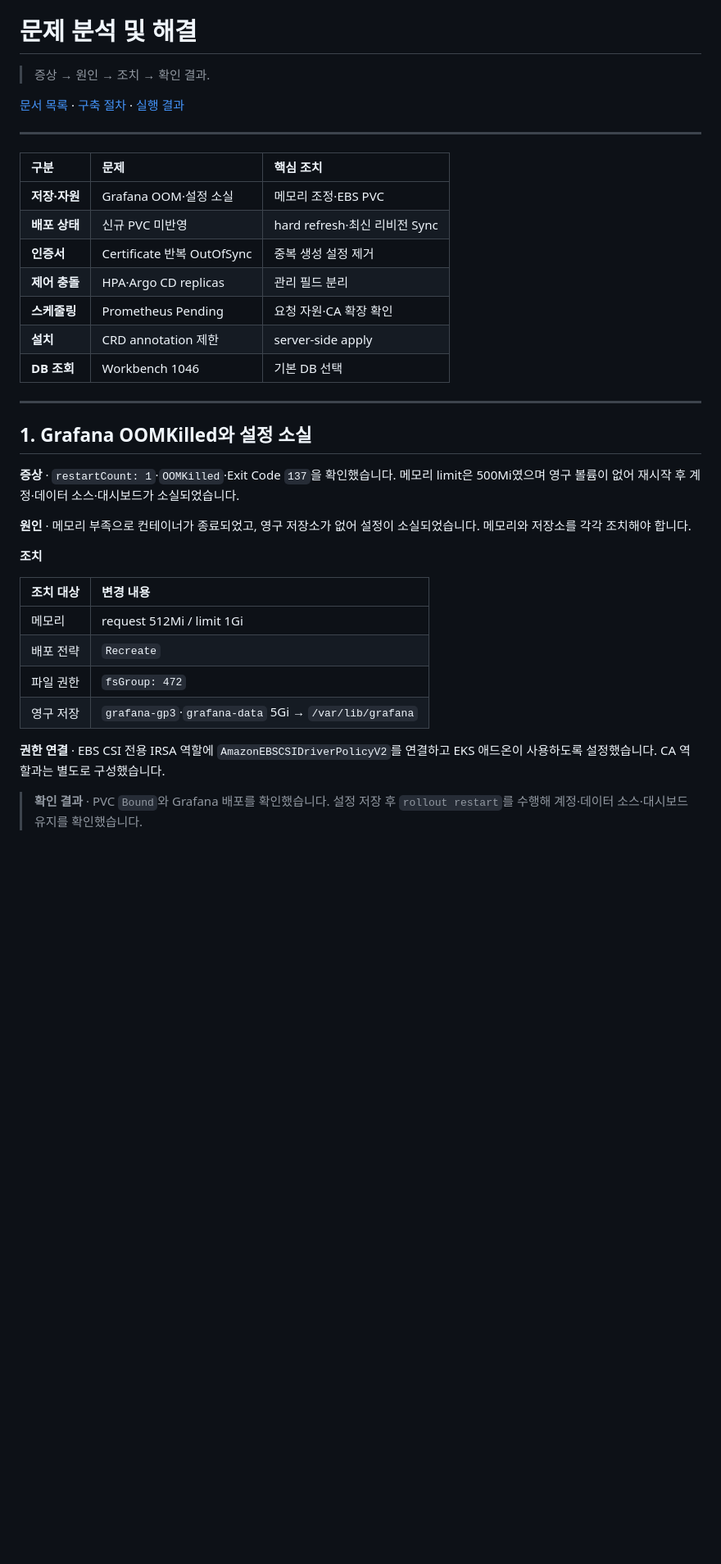
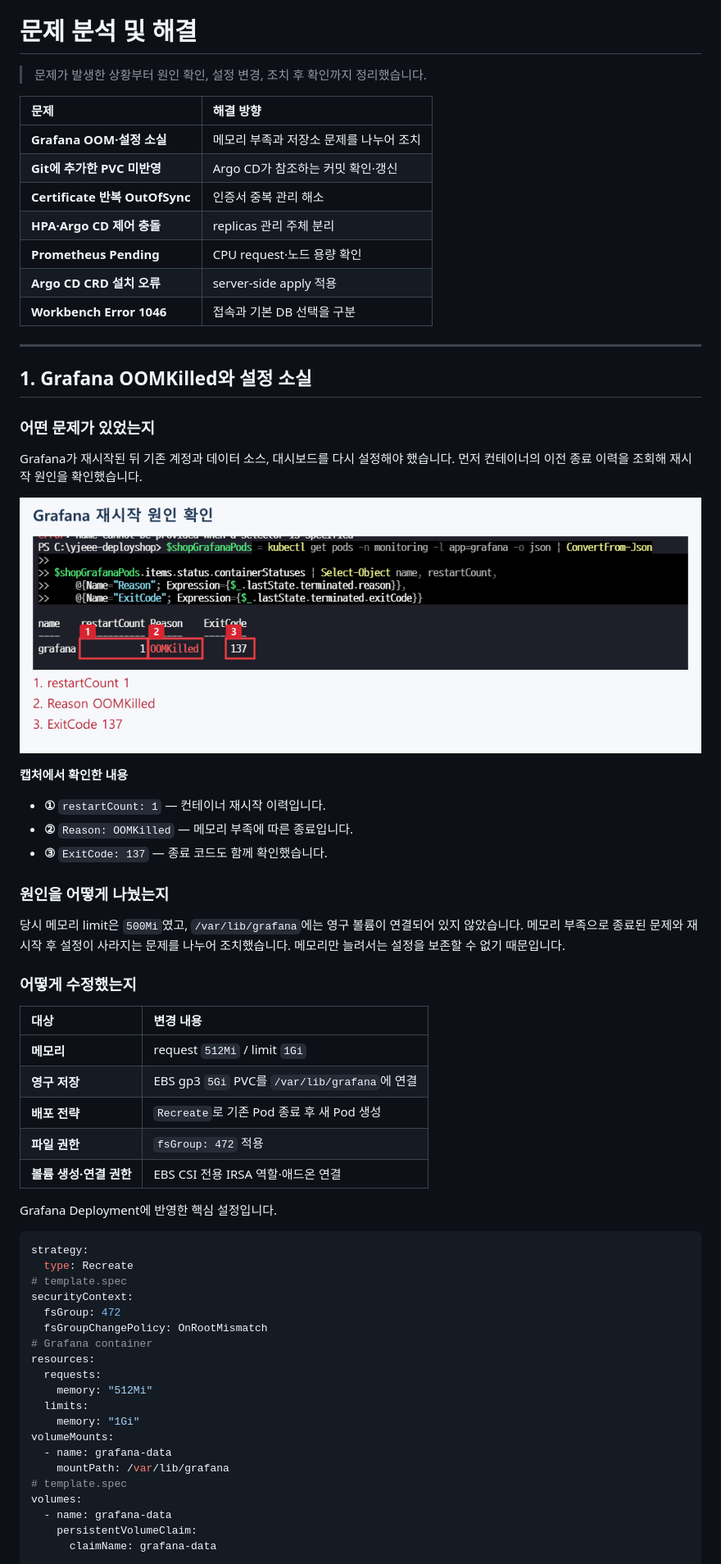
Before and after one commit to yjeee-ghub/deployshop, a Markdown page: docs/TROUBLESHOOTING.md, the part around one of its changes. Shown at 82% size. Drawn GitHub-style; blank space fills up the shorter version.

Commit message:
docs: tell troubleshooting stories with inline annotated evidence

````diff
--- a/docs/TROUBLESHOOTING.md
+++ b/docs/TROUBLESHOOTING.md
@@ -2,40 +2,70 @@
 
 # 문제 분석 및 해결
 
-> 증상 → 원인 → 조치 → 확인 결과.
+> 문제가 발생한 상황부터 원인 확인, 설정 변경, 조치 후 확인까지 정리했습니다.
 
-[문서 목록](README.md) · [구축 절차](SETUP.md) · [실행 결과](VALIDATION.md)
-
----
-
-| 구분 | 문제 | 핵심 조치 |
-| :--- | :--- | :--- |
-| **저장·자원** | Grafana OOM·설정 소실 | 메모리 조정·EBS PVC |
-| **배포 상태** | 신규 PVC 미반영 | hard refresh·최신 리비전 Sync |
-| **인증서** | Certificate 반복 OutOfSync | 중복 생성 설정 제거 |
-| **제어 충돌** | HPA·Argo CD replicas | 관리 필드 분리 |
-| **스케줄링** | Prometheus Pending | 요청 자원·CA 확장 확인 |
-| **설치** | CRD annotation 제한 | server-side apply |
-| **DB 조회** | Workbench 1046 | 기본 DB 선택 |
+| 문제 | 해결 방향 |
+| :--- | :--- |
+| **Grafana OOM·설정 소실** | 메모리 부족과 저장소 문제를 나누어 조치 |
+| **Git에 추가한 PVC 미반영** | Argo CD가 참조하는 커밋 확인·갱신 |
+| **Certificate 반복 OutOfSync** | 인증서 중복 관리 해소 |
+| **HPA·Argo CD 제어 충돌** | replicas 관리 주체 분리 |
+| **Prometheus Pending** | CPU request·노드 용량 확인 |
+| **Argo CD CRD 설치 오류** | server-side apply 적용 |
+| **Workbench Error 1046** | 접속과 기본 DB 선택을 구분 |
 
 ---
 
 ## 1. Grafana OOMKilled와 설정 소실
 
-**증상** · `restartCount: 1`·`OOMKilled`·Exit Code `137`을 확인했습니다. 메모리 limit은 500Mi였으며 영구 볼륨이 없어 재시작 후 계정·데이터 소스·대시보드가 소실되었습니다.
+### 어떤 문제가 있었는지
 
-**원인** · 메모리 부족으로 컨테이너가 종료되었고, 영구 저장소가 없어 설정이 소실되었습니다. 메모리와 저장소를 각각 조치해야 합니다.
+Grafana가 재시작된 뒤 기존 계정과 데이터 소스, 대시보드를 다시 설정해야 했습니다. 먼저 컨테이너의 이전 종료 이력을 조회해 재시작 원인을 확인했습니다.
 
-**조치**
+![Grafana 종료 이력의 restartCount·OOMKilled·ExitCode 강조](images/annotated/evidence-35.png)
 
-| 조치 대상 | 변경 내용 |
+**캡처에서 확인한 내용**
+
+- **①** `restartCount: 1` — 컨테이너 재시작 이력입니다.
+- **②** `Reason: OOMKilled` — 메모리 부족에 따른 종료입니다.
+- **③** `ExitCode: 137` — 종료 코드도 함께 확인했습니다.
+
+### 원인을 어떻게 나눴는지
+
+당시 메모리 limit은 `500Mi`였고, `/var/lib/grafana`에는 영구 볼륨이 연결되어 있지 않았습니다. 메모리 부족으로 종료된 문제와 재시작 후 설정이 사라지는 문제를 나누어 조치했습니다. 메모리만 늘려서는 설정을 보존할 수 없기 때문입니다.
+
+### 어떻게 수정했는지
+
+| 대상 | 변경 내용 |
 | :--- | :--- |
-| 메모리 | request 512Mi / limit 1Gi |
-| 배포 전략 | `Recreate` |
-| 파일 권한 | `fsGroup: 472` |
-| 영구 저장 | `grafana-gp3`·`grafana-data` 5Gi → `/var/lib/grafana` |
+| **메모리** | request `512Mi` / limit `1Gi` |
+| **영구 저장** | EBS gp3 `5Gi` PVC를 `/var/lib/grafana`에 연결 |
+| **배포 전략** | `Recreate`로 기존 Pod 종료 후 새 Pod 생성 |
+| **파일 권한** | `fsGroup: 472` 적용 |
+| **볼륨 생성·연결 권한** | EBS CSI 전용 IRSA 역할·애드온 연결 |
 
-**권한 연결** · EBS CSI 전용 IRSA 역할에 `AmazonEBSCSIDriverPolicyV2`를 연결하고 EKS 애드온이 사용하도록 설정했습니다. CA 역할과는 별도로 구성했습니다.
+Grafana Deployment에 반영한 핵심 설정입니다.
 
-> **확인 결과** · PVC `Bound`와 Grafana 배포를 확인했습니다. 설정 저장 후 `rollout restart`를 수행해 계정·데이터 소스·대시보드 유지를 확인했습니다.
+```yaml
+strategy:
+  type: Recreate
+# template.spec
+securityContext:
+  fsGroup: 472
+  fsGroupChangePolicy: OnRootMismatch
+# Grafana container
+resources:
+  requests:
+    memory: "512Mi"
+  limits:
+    memory: "1Gi"
+volumeMounts:
+  - name: grafana-data
+    mountPath: /var/lib/grafana
+# template.spec
+volumes:
+  - name: grafana-data
+    persistentVolumeClaim:
+      claimName: grafana-data
+```
 
````
Also changed, not shown: other parts of docs/TROUBLESHOOTING.md (+141 -27 lines), docs/images/troubleshooting/hpa-scale-out.png (added), docs/images/troubleshooting/monitoring-outofsync.png (added), docs/images/troubleshooting/workbench-1046-resolved.png (added), 1 other file.
